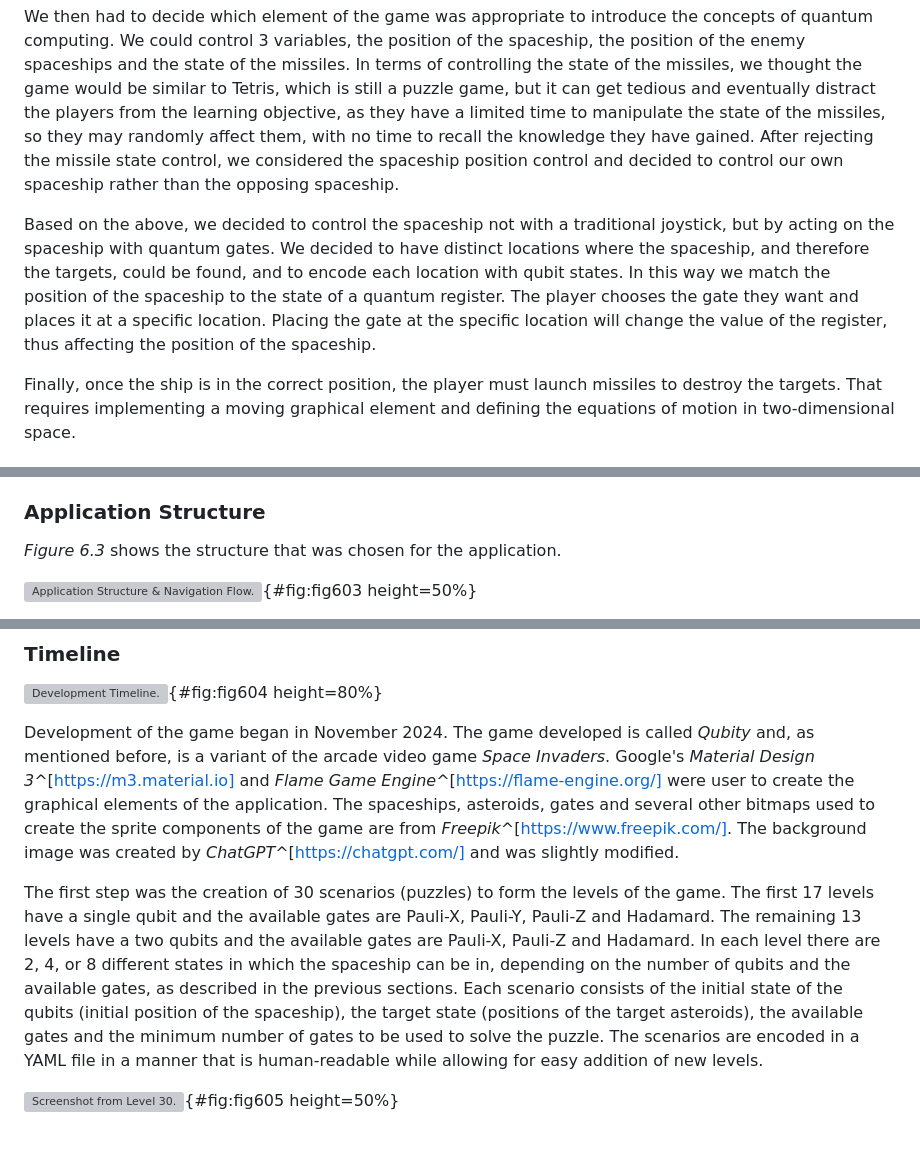
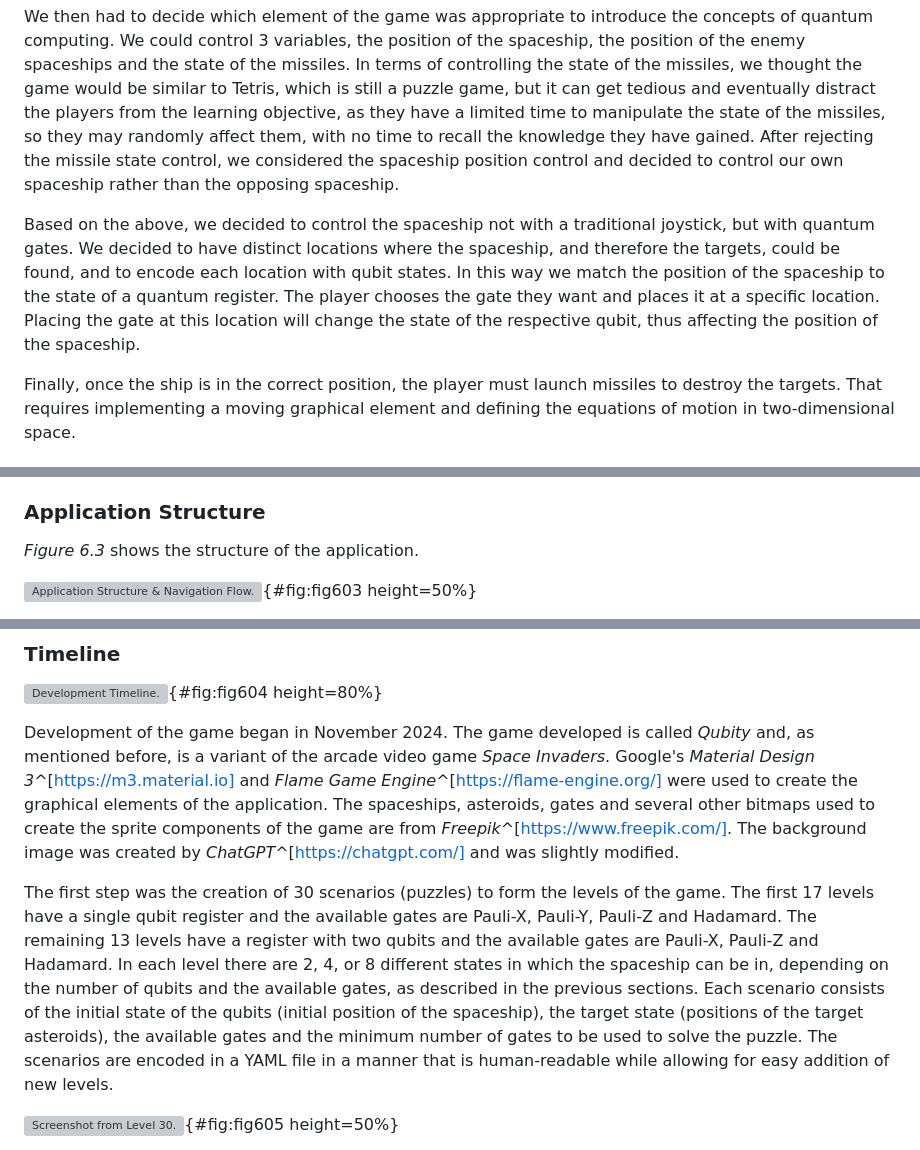
Before and after one commit to StelTheo73/thesis-docs, a Markdown page: chapter-6/6-conceptual-design.md, 3 parts joined by grey strips. Rendered like a GitHub page; grey boxes are pictures that could not be loaded.

Commit message:
docs: fix typos

```diff
--- a/chapter-6/6-conceptual-design.md
+++ b/chapter-6/6-conceptual-design.md
@@ -16,7 +16,7 @@ We reasoned that a 2D shooting game, combined with a puzzle game, could have sim
 
 We then had to decide which element of the game was appropriate to introduce the concepts of quantum computing. We could control 3 variables, the position of the spaceship, the position of the enemy spaceships and the state of the missiles. In terms of controlling the state of the missiles, we thought the game would be similar to Tetris, which is still a puzzle game, but it can get tedious and eventually distract the players from the learning objective, as they have a limited time to manipulate the state of the missiles, so they may randomly affect them, with no time to recall the knowledge they have gained. After rejecting the missile state control, we considered the spaceship position control and decided to control our own spaceship rather than the opposing spaceship.
 
-Based on the above, we decided to control the spaceship not with a traditional joystick, but by acting on the spaceship with quantum gates. We decided to have distinct locations where the spaceship, and therefore the targets, could be found, and to encode each location with qubit states. In this way we match the position of the spaceship to the state of a quantum register. The player chooses the gate they want and places it at a specific location. Placing the gate at the specific location will change the value of the register, thus affecting the position of the spaceship.
+Based on the above, we decided to control the spaceship not with a traditional joystick, but with quantum gates. We decided to have distinct locations where the spaceship, and therefore the targets, could be found, and to encode each location with qubit states. In this way we match the position of the spaceship to the state of a quantum register. The player chooses the gate they want and places it at a specific location. Placing the gate at this location will change the state of the respective qubit, thus affecting the position of the spaceship.
 
 Finally, once the ship is in the correct position, the player must launch missiles to destroy the targets. That requires implementing a moving graphical element and defining the equations of motion in two-dimensional space.
 
@@ -44,7 +44,7 @@ A prototype level (wireframe) was then designed in _diagrams.net_^[https://app.d
 
 ### Application Structure
 
-_Figure 6.3_ shows the structure that was chosen for the application.
+_Figure 6.3_ shows the structure of the application.
 
 ![Application Structure & Navigation Flow.](chapter-6/image002_app_structure.png){#fig:fig603 height=50%}
 
@@ -66,9 +66,9 @@ The final layout and functionality of the screens will be presented in Appendix
 
 ![Development Timeline.](chapter-6/image004_development_timeline.png){#fig:fig604 height=80%}
 
-Development of the game began in November 2024. The game developed is called _Qubity_ and, as mentioned before, is a variant of the arcade video game _Space Invaders_. Google\'s _Material Design 3_^[https://m3.material.io] and _Flame Game Engine_^[https://flame-engine.org/] were user to create the graphical elements of the application. The spaceships, asteroids, gates and several other bitmaps used to create the sprite components of the game are from _Freepik_^[https://www.freepik.com/]. The background image was created by _ChatGPT_^[https://chatgpt.com/] and was slightly modified.
+Development of the game began in November 2024. The game developed is called _Qubity_ and, as mentioned before, is a variant of the arcade video game _Space Invaders_. Google\'s _Material Design 3_^[https://m3.material.io] and _Flame Game Engine_^[https://flame-engine.org/] were used to create the graphical elements of the application. The spaceships, asteroids, gates and several other bitmaps used to create the sprite components of the game are from _Freepik_^[https://www.freepik.com/]. The background image was created by _ChatGPT_^[https://chatgpt.com/] and was slightly modified.
 
-The first step was the creation of 30 scenarios (puzzles) to form the levels of the game. The first 17 levels have a single qubit and the available gates are Pauli-X, Pauli-Y, Pauli-Z and Hadamard. The remaining 13 levels have a two qubits and the available gates are Pauli-X, Pauli-Z and Hadamard. In each level there are 2, 4, or 8 different states in which the spaceship can be in, depending on the number of qubits and the available gates, as described in the previous sections. Each scenario consists of the initial state of the qubits (initial position of the spaceship), the target state (positions of the target asteroids), the available gates and the minimum number of gates to be used to solve the puzzle. The scenarios are encoded in a YAML file in a manner that is human-readable while allowing for easy addition of new levels.
+The first step was the creation of 30 scenarios (puzzles) to form the levels of the game. The first 17 levels have a single qubit register and the available gates are Pauli-X, Pauli-Y, Pauli-Z and Hadamard. The remaining 13 levels have a register with two qubits and the available gates are Pauli-X, Pauli-Z and Hadamard. In each level there are 2, 4, or 8 different states in which the spaceship can be in, depending on the number of qubits and the available gates, as described in the previous sections. Each scenario consists of the initial state of the qubits (initial position of the spaceship), the target state (positions of the target asteroids), the available gates and the minimum number of gates to be used to solve the puzzle. The scenarios are encoded in a YAML file in a manner that is human-readable while allowing for easy addition of new levels.
 
 ![Screenshot from Level 30.](chapter-6/image005_level_30.jpg){#fig:fig605 height=50%}
 
```
